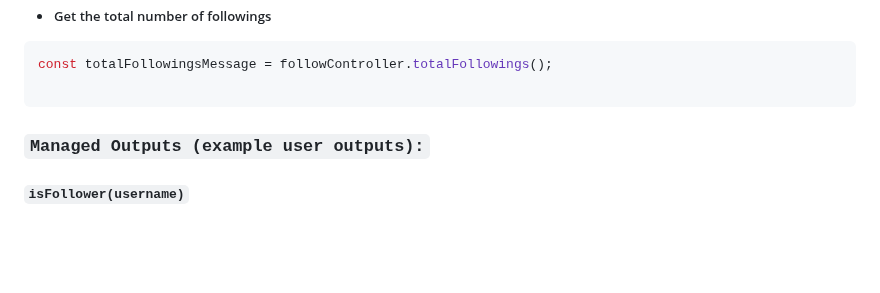
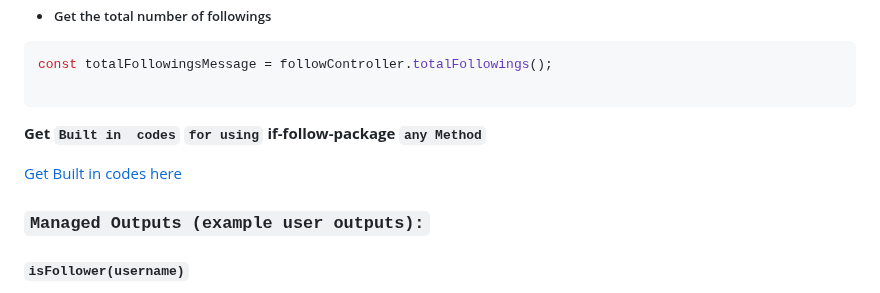
Before and after one commit to farhan7reza7/if-follow-package, a Markdown page: README.md, the part around the change. GitHub-like rendering; blank space fills up the shorter version.

Commit message:
Update README.md with build in codes for each method
Update README.md with build in codes for each method

````diff
--- a/README.md
+++ b/README.md
@@ -176,6 +176,11 @@ const totalFollowersMessage = followController.totalFollowers();
 const totalFollowingsMessage = followController.totalFollowings();
 
 ```
+
+**Get `Built in  codes` `for using` if-follow-package `any Method`**
+
+[Get Built in codes here](https://github.com/farhan7reza7/if-follow-package/wiki/Built-in--codes)
+
 
 ### `Managed Outputs (example user outputs):`
 <!--  ------------------------------  -->
````
